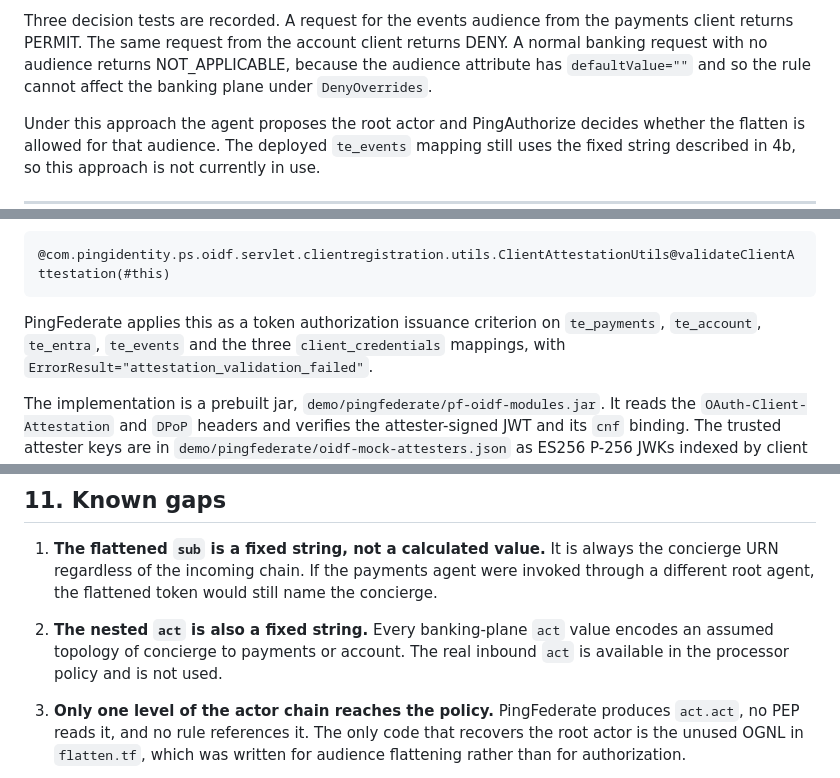
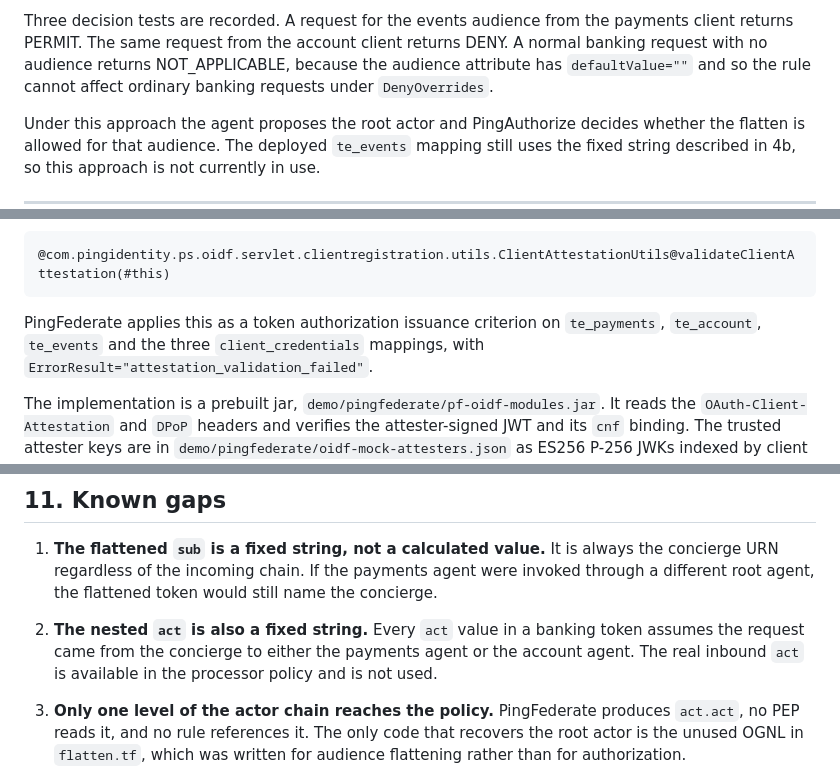
Before and after one commit to ID-Partners/idp-paz-authzen-adapter, a Markdown page: demo/TOKEN-EXCHANGE-ARCHITECTURE.md, 3 parts joined by grey strips. Drawn GitHub-style.

````diff
--- a/demo/TOKEN-EXCHANGE-ARCHITECTURE.md
+++ b/demo/TOKEN-EXCHANGE-ARCHITECTURE.md
@@ -273,7 +260,7 @@ and a policy named "Event-endpoint flatten governance":
 Three decision tests are recorded. A request for the events audience from the payments
 client returns PERMIT. The same request from the account client returns DENY. A normal
 banking request with no audience returns NOT_APPLICABLE, because the audience attribute
-has `defaultValue=""` and so the rule cannot affect the banking plane under
+has `defaultValue=""` and so the rule cannot affect ordinary banking requests under
 `DenyOverrides`.
 
 Under this approach the agent proposes the root actor and PingAuthorize decides whether
@@ -325,7 +311,7 @@ which resolves to:
 ```
 
 PingFederate applies this as a token authorization issuance criterion on `te_payments`,
-`te_account`, `te_entra`, `te_events` and the three `client_credentials` mappings, with
+`te_account`, `te_events` and the three `client_credentials` mappings, with
 `ErrorResult="attestation_validation_failed"`.
 
 The implementation is a prebuilt jar, `demo/pingfederate/pf-oidf-modules.jar`. It reads
@@ -741,9 +727,10 @@ tests request construction and JSON-RPC error handling, not policy content.
    concierge URN regardless of the incoming chain. If the payments agent were invoked
    through a different root agent, the flattened token would still name the concierge.
 
-2. **The nested `act` is also a fixed string.** Every banking-plane `act` value encodes an
-   assumed topology of concierge to payments or account. The real inbound `act` is
-   available in the processor policy and is not used.
+2. **The nested `act` is also a fixed string.** Every `act` value in a banking token
+   assumes the request came from the concierge to either the payments agent or the
+   account agent. The real inbound `act` is available in the processor policy and is not
+   used.
 
 3. **Only one level of the actor chain reaches the policy.** PingFederate produces
    `act.act`, no PEP reads it, and no rule references it. The only code that recovers the
````
Also changed, not shown: other parts of demo/TOKEN-EXCHANGE-ARCHITECTURE.md (+15 -29 lines).
